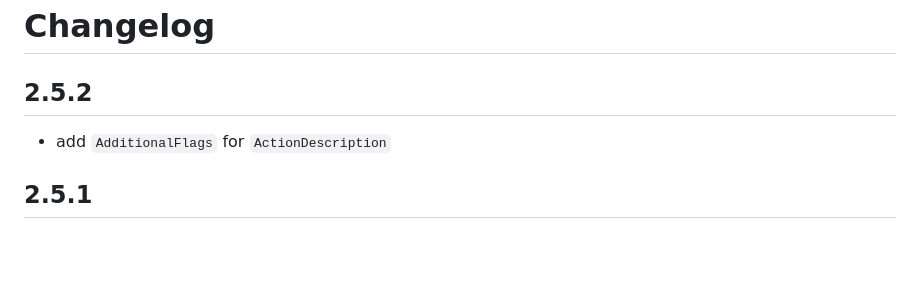
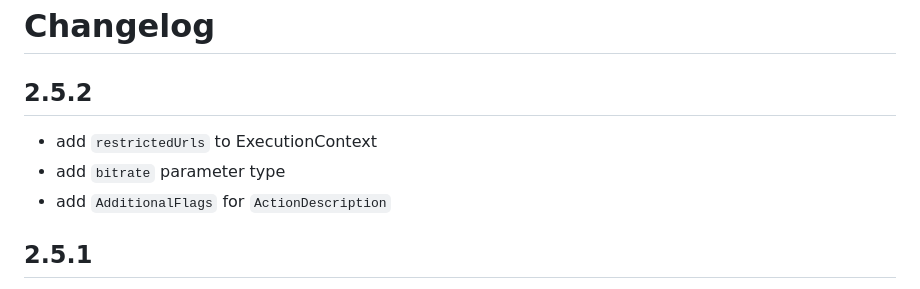
Before and after one commit to steadybit/action-kit, a Markdown page: go/action_kit_api/CHANGELOG.md, the part around the change. GitHub-like rendering; blank space fills up the shorter version.

```diff
--- a/go/action_kit_api/CHANGELOG.md
+++ b/go/action_kit_api/CHANGELOG.md
@@ -2,6 +2,8 @@
 
 ## 2.5.2
 
+- add `restrictedUrls` to ExecutionContext
+- add `bitrate` parameter type
 - add `AdditionalFlags` for `ActionDescription`
 
 ## 2.5.1
```
Also changed, not shown: docs/parameter-types.md (+41 -0 lines), docs/img/parameters/bitrate.png (added), 2 other files.
